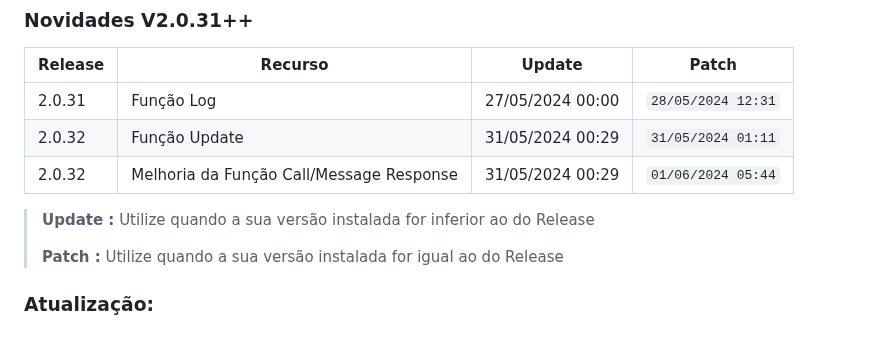
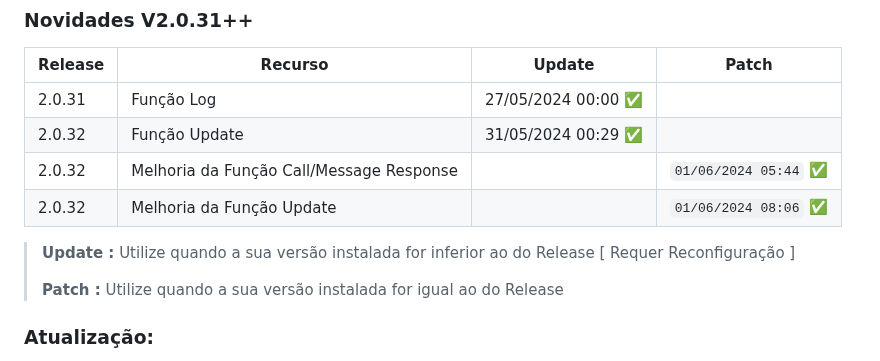
Before and after one commit to merckeu/Mwsm, a Markdown page: README.md, the part around one of its changes. Rendered like a GitHub page.

```diff
--- a/README.md
+++ b/README.md
@@ -45,11 +45,12 @@ No Caso do Erro Persistir Contate-nos no Forum do [mkauth](https://mk-auth.com.b
 ### Novidades V2.0.31++
 | Release    | Recurso                                                                              | Update                | Patch                  |
 | ---------- | ------------------------------------------------------------------------------------ | --------------------- | ---------------------- |
-|  2.0.31    | Função Log                                                                           | 27/05/2024 00:00      | `28/05/2024 12:31`     |
-|  2.0.32    | Função Update                                                                        | 31/05/2024 00:29      | `31/05/2024 01:11`     |
-|  2.0.32    | Melhoria da Função Call/Message Response                                  | 31/05/2024 00:29      | `01/06/2024 05:44`     |
+|  2.0.31    | Função Log                                                                           | 27/05/2024 00:00 ✅   |      |
+|  2.0.32    | Função Update                                                                        | 31/05/2024 00:29 ✅   |      |
+|  2.0.32    | Melhoria da Função Call/Message Response                                             |       | `01/06/2024 05:44`  ✅   |
+|  2.0.32    | Melhoria da Função Update                                                            |       | `01/06/2024 08:06`  ✅   |
 
-> **Update :** Utilize quando a sua versão instalada for inferior ao do Release
+> **Update :** Utilize quando a sua versão instalada for inferior ao do Release [ Requer Reconfiguração ]
 >
 > **Patch :** Utilize quando a sua versão instalada for igual ao do Release
 
```
Also changed, not shown: other parts of README.md (+1 -1 lines).
